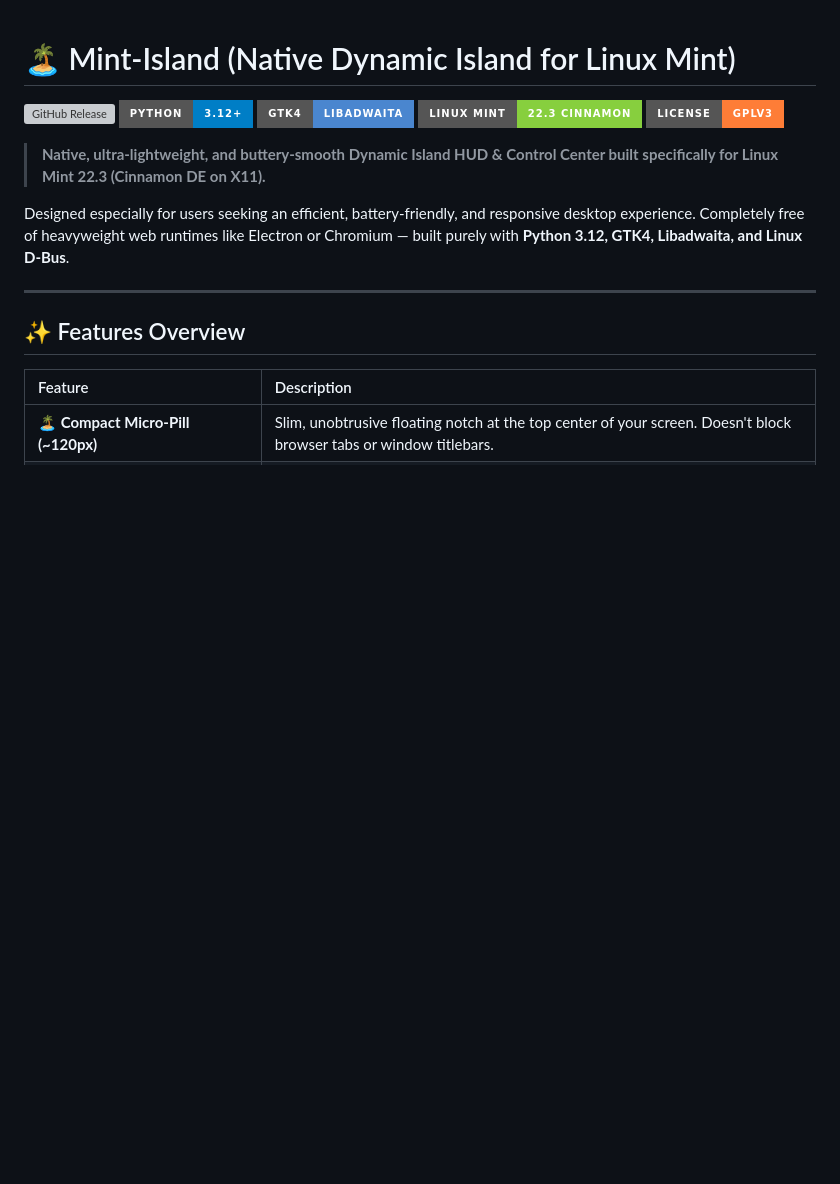
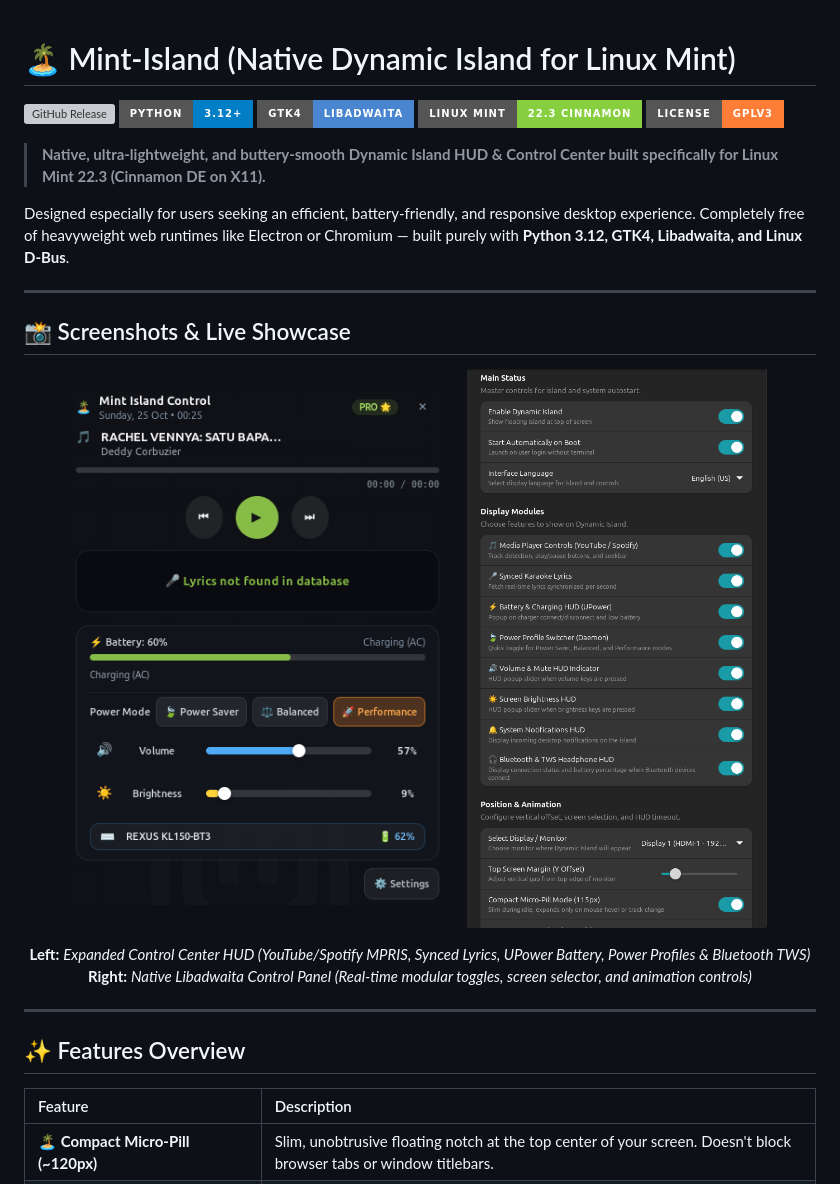
Before and after one commit to muhammadyusuftechid-star/mint-island, a Markdown page: README.md, the part around one of its changes. Drawn GitHub-style; pictures changed too: assets/preview_control_center.png (added), assets/preview_settings.png (added); badges without logos; blank space fills up the shorter version; grey boxes are pictures that could not be loaded.

Commit message:
docs: Add live UI preview screenshots to README and refactor About tab

```diff
--- a/README.md
+++ b/README.md
@@ -9,6 +9,21 @@
 > **Native, ultra-lightweight, and buttery-smooth Dynamic Island HUD & Control Center built specifically for Linux Mint 22.3 (Cinnamon DE on X11).**
 
 Designed especially for users seeking an efficient, battery-friendly, and responsive desktop experience. Completely free of heavyweight web runtimes like Electron or Chromium — built purely with **Python 3.12, GTK4, Libadwaita, and Linux D-Bus**.
+
+---
+
+## 📸 Screenshots & Live Showcase
+
+<p align="center">
+  <img src="assets/preview_control_center.png" alt="Mint Island Expanded Control Center HUD" width="370" />
+  &nbsp;&nbsp;&nbsp;&nbsp;
+  <img src="assets/preview_settings.png" alt="Mint Island Libadwaita Preferences Window" width="370" />
+</p>
+
+<p align="center">
+  <b>Left:</b> <i>Expanded Control Center HUD (YouTube/Spotify MPRIS, Synced Lyrics, UPower Battery, Power Profiles &amp; Bluetooth TWS)</i><br/>
+  <b>Right:</b> <i>Native Libadwaita Control Panel (Real-time modular toggles, screen selector, and animation controls)</i>
+</p>
 
 ---
 
```
Also changed, not shown: other parts of README.md (+5 -3 lines), CHANGELOG.md (+2 -0 lines), 3 other files.
